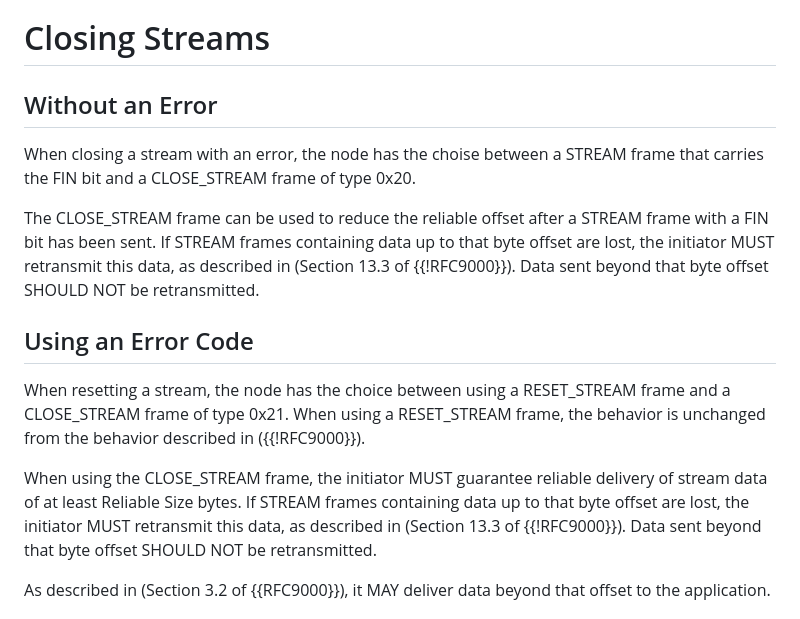
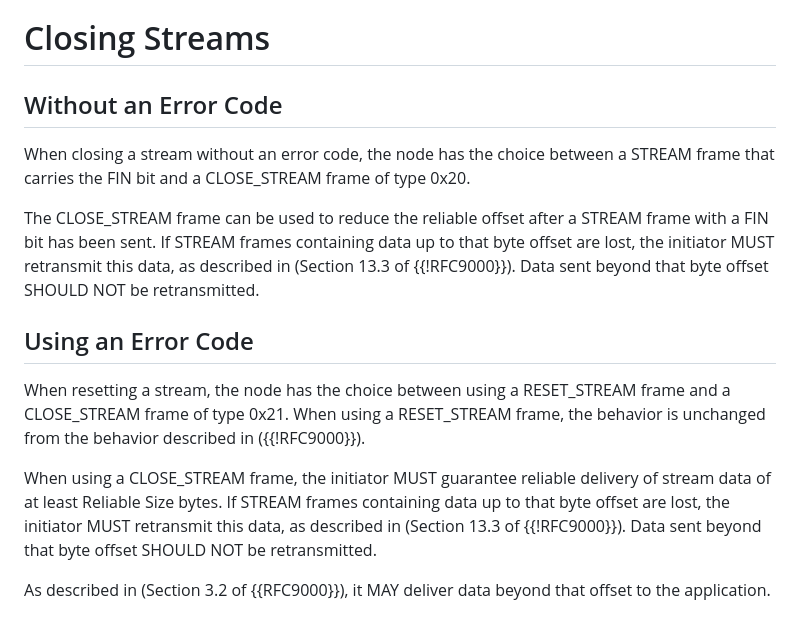
Before and after one commit to quicwg/reliable-stream-reset, a Markdown page: draft-ietf-quic-reliable-stream-reset.md, the part around the change. GitHub-like rendering.

Commit message:
[editorial] Fix typos

```diff
--- a/draft-ietf-quic-reliable-stream-reset.md
+++ b/draft-ietf-quic-reliable-stream-reset.md
@@ -129,10 +129,10 @@ to transmission and acknowledgement of other frames (see {{multiple-frames}}).
 
 # Closing Streams
 
-## Without an Error
+## Without an Error Code
 
-When closing a stream with an error, the node has the choise between a STREAM
-frame that carries the FIN bit and a CLOSE_STREAM frame of type 0x20.
+When closing a stream without an error code, the node has the choice between a
+STREAM frame that carries the FIN bit and a CLOSE_STREAM frame of type 0x20.
 
 The CLOSE_STREAM frame can be used to reduce the reliable offset after a
 STREAM frame with a FIN bit has been sent. If STREAM frames containing data
@@ -146,11 +146,11 @@ When resetting a stream, the node has the choice between using a RESET_STREAM
 frame and a CLOSE_STREAM frame of type 0x21. When using a RESET_STREAM frame,
 the behavior is unchanged from the behavior described in ({{!RFC9000}}).
 
-When using the CLOSE_STREAM frame, the initiator MUST guarantee reliable delivery of stream data of at least
-Reliable Size bytes.  If STREAM frames containing data up to that byte offset
-are lost, the initiator MUST retransmit this data, as described in
-(Section 13.3 of {{!RFC9000}}). Data sent beyond that byte offset SHOULD NOT be
-retransmitted.
+When using a CLOSE_STREAM frame, the initiator MUST guarantee reliable delivery
+of stream data of at least Reliable Size bytes. If STREAM frames containing data
+up to that byte offset are lost, the initiator MUST retransmit this data, as
+described in (Section 13.3 of {{!RFC9000}}). Data sent beyond that byte offset
+SHOULD NOT be retransmitted.
 
 As described in (Section 3.2 of {{RFC9000}}), it MAY deliver data beyond that
 offset to the application.
```
